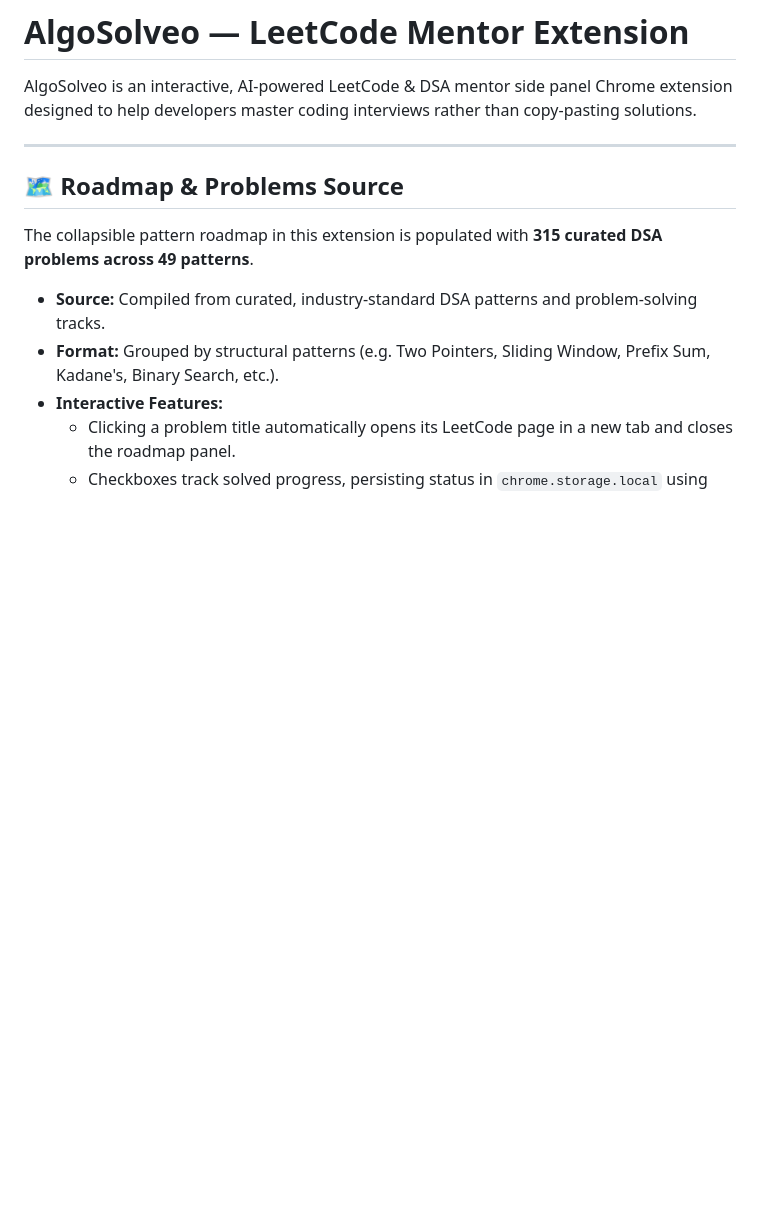
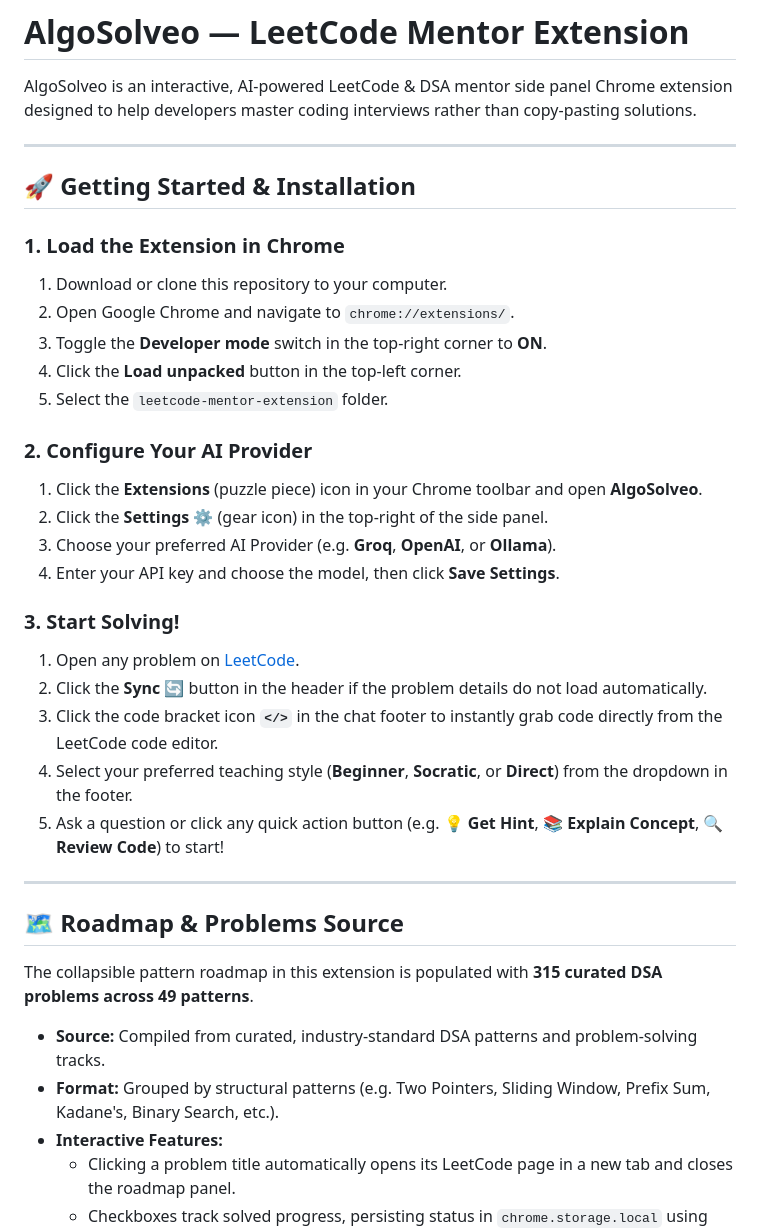
Before and after one commit to M-k-reddy/AlgoSolveo, a Markdown page: README.md, the part around the change. Drawn GitHub-style; blank space fills up the shorter version.

Commit message:
Update README.md with Getting Started and Installation instructions

```diff
--- a/README.md
+++ b/README.md
@@ -1,6 +1,30 @@
 # AlgoSolveo — LeetCode Mentor Extension
 
 AlgoSolveo is an interactive, AI-powered LeetCode & DSA mentor side panel Chrome extension designed to help developers master coding interviews rather than copy-pasting solutions.
+
+---
+
+## 🚀 Getting Started & Installation
+
+### 1. Load the Extension in Chrome
+1. Download or clone this repository to your computer.
+2. Open Google Chrome and navigate to `chrome://extensions/`.
+3. Toggle the **Developer mode** switch in the top-right corner to **ON**.
+4. Click the **Load unpacked** button in the top-left corner.
+5. Select the `leetcode-mentor-extension` folder.
+
+### 2. Configure Your AI Provider
+1. Click the **Extensions** (puzzle piece) icon in your Chrome toolbar and open **AlgoSolveo**.
+2. Click the **Settings ⚙️** (gear icon) in the top-right of the side panel.
+3. Choose your preferred AI Provider (e.g. **Groq**, **OpenAI**, or **Ollama**).
+4. Enter your API key and choose the model, then click **Save Settings**.
+
+### 3. Start Solving!
+1. Open any problem on [LeetCode](https://leetcode.com/problems/).
+2. Click the **Sync 🔄** button in the header if the problem details do not load automatically.
+3. Click the code bracket icon **`</>`** in the chat footer to instantly grab code directly from the LeetCode code editor.
+4. Select your preferred teaching style (**Beginner**, **Socratic**, or **Direct**) from the dropdown in the footer.
+5. Ask a question or click any quick action button (e.g. **💡 Get Hint**, **📚 Explain Concept**, **🔍 Review Code**) to start!
 
 ---
 
```
